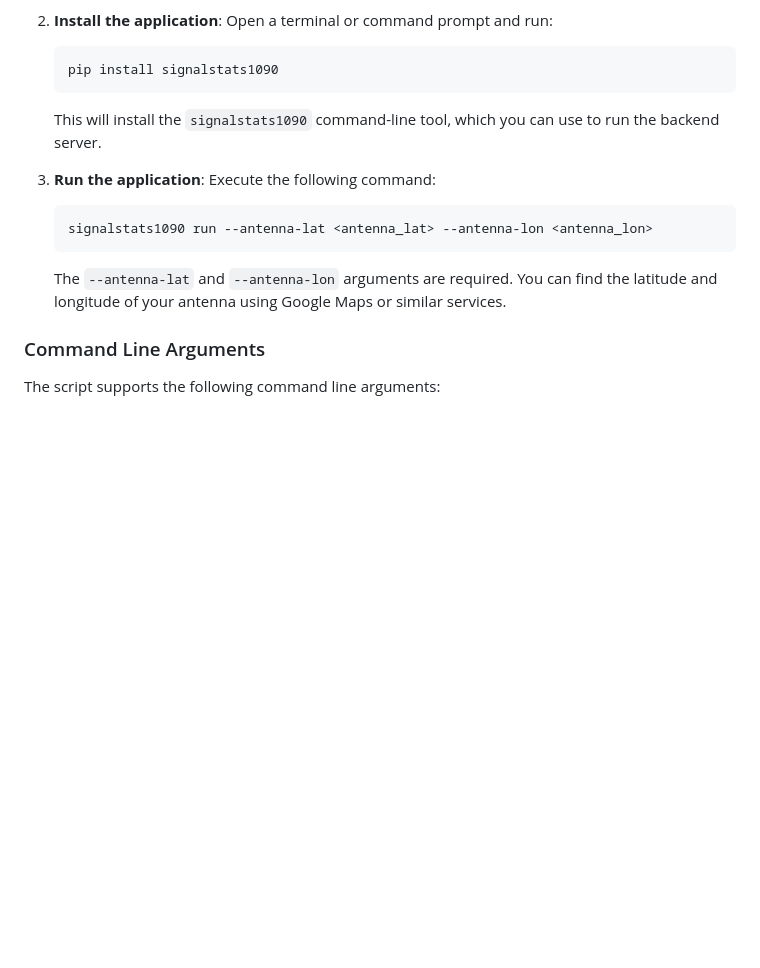
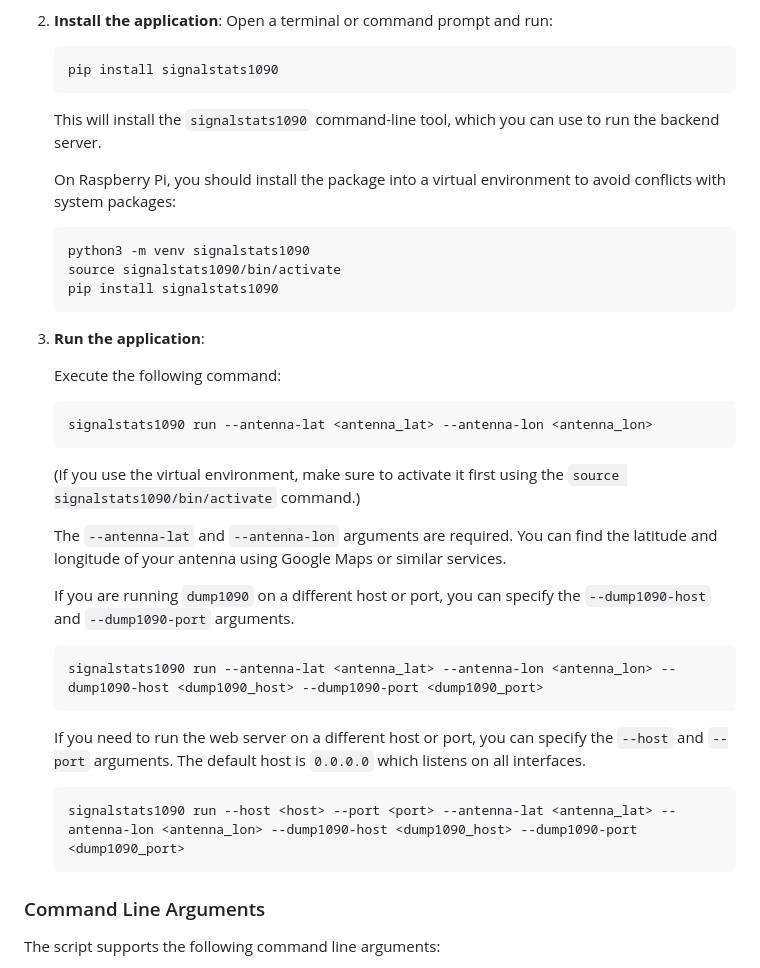
Before and after one commit to AlfaSierra92/signalstats1090, a Markdown page: README.md, the part around the change printed below. Drawn GitHub-style; blank space fills up the shorter version.

````diff
--- a/README.md
+++ b/README.md
@@ -29,13 +52,39 @@ This project provides a web application for real-time monitoring of ADS-B messag
 
     This will install the `signalstats1090` command-line tool, which you can use to run the backend server.
 
-3. **Run the application**: Execute the following command:
+    On Raspberry Pi, you should install the package into a virtual environment to avoid conflicts with system packages:
+
+    ```bash
+    python3 -m venv signalstats1090
+    source signalstats1090/bin/activate
+    pip install signalstats1090
+    ```
+
+3. **Run the application**:
+
+   Execute the following command:
 
     ```bash
     signalstats1090 run --antenna-lat <antenna_lat> --antenna-lon <antenna_lon>
     ```
 
+    (If you use the virtual environment, make sure to activate it first using the `source signalstats1090/bin/activate` command.)
+
     The `--antenna-lat` and `--antenna-lon` arguments are required. You can find the latitude and longitude of your antenna using Google Maps or similar services.
+
+    If you are running `dump1090` on a different host or port, you can specify the `--dump1090-host` and `--dump1090-port` arguments.
+
+    ```bash
+    signalstats1090 run --antenna-lat <antenna_lat> --antenna-lon <antenna_lon> --dump1090-host <dump1090_host> --dump1090-port <dump1090_port>
+    ```
+
+    If you need to run the web server on a different host or port, you can
+    specify the `--host` and `--port` arguments. The default host is `0.0.0.0`
+    which listens on all interfaces.
+
+    ```bash
+    signalstats1090 run --host <host> --port <port> --antenna-lat <antenna_lat> --antenna-lon <antenna_lon> --dump1090-host <dump1090_host> --dump1090-port <dump1090_port>
+    ```
 
 ### Command Line Arguments
 
````
Also changed, not shown: other parts of README.md (+26 -3 lines), media/screenshot.jpeg (added).
